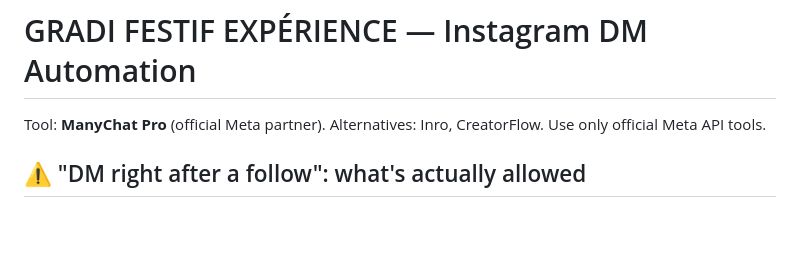
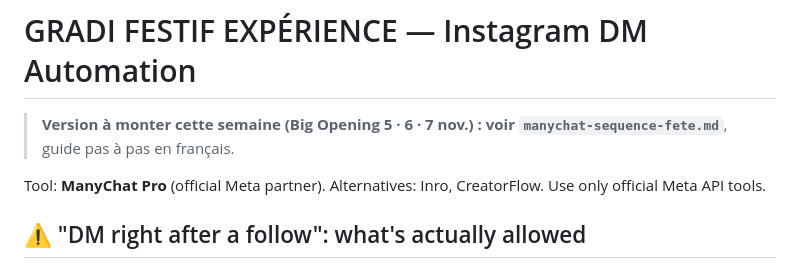
Before and after one commit to Nesko1290/mondiale-en-ville, a Markdown page: gradi-festive/dm-automation.md, the part around the change. Rendered like a GitHub page; blank space fills up the shorter version.

Commit message:
Gradi: step-by-step ManyChat FÊTE sequence for Big Opening week
Co-Authored-By: Claude Opus 5.5 <noreply@anthropic.com>
Claude-Session: https://claude.ai/code/session_014race4GBMEJsbr191PHMxP

```diff
--- a/gradi-festive/dm-automation.md
+++ b/gradi-festive/dm-automation.md
@@ -1,4 +1,6 @@
 # GRADI FESTIF EXPÉRIENCE — Instagram DM Automation
+
+> **Version à monter cette semaine (Big Opening 5 · 6 · 7 nov.) : voir `manychat-sequence-fete.md`**, guide pas à pas en français.
 
 Tool: **ManyChat Pro** (official Meta partner). Alternatives: Inro, CreatorFlow. Use only
 official Meta API tools.
```
Also changed, not shown: gradi-festive/manychat-sequence-fete.md (added, +316 -0 lines).
